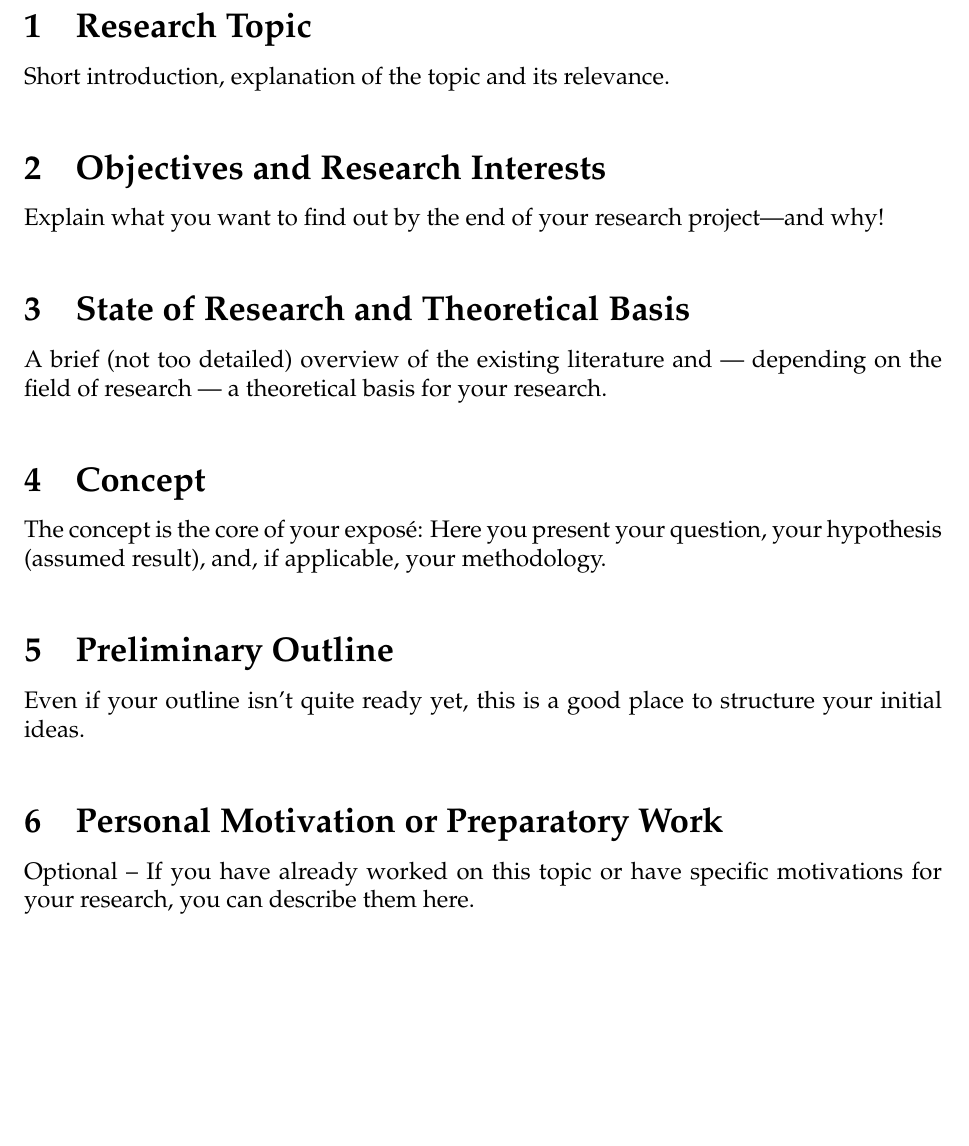
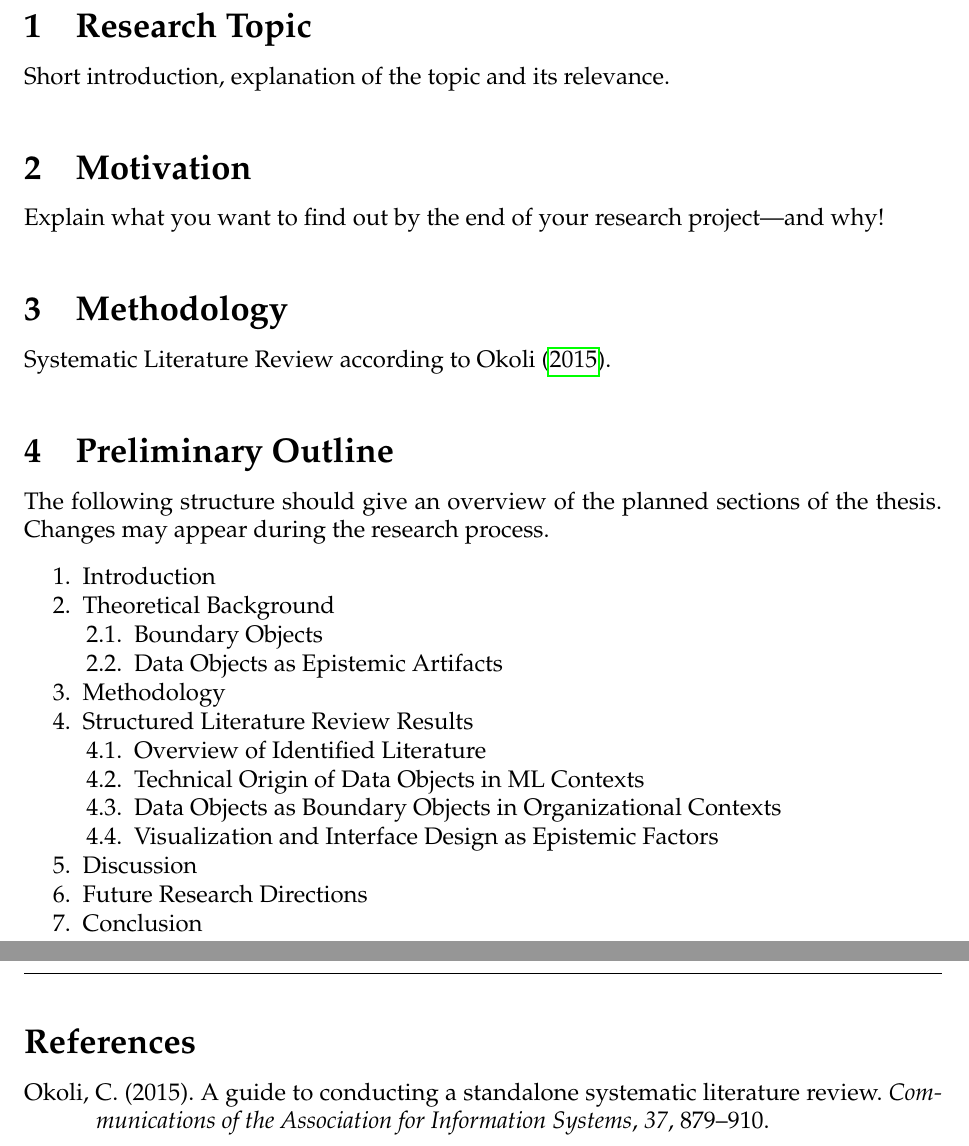
Before and after one commit to linusschaermann/data-objects-expose, a LaTeX document (main.tex): part of page 3 of 4 before the commit and two parts of pages 3 and 4 of 5 after it, the two joined at a grey line, cut so that both start at the same text, the shorter picture padded with empty space. Compiled offline with pdfLaTeX.

Commit message:
First outline

```diff
--- a/main.tex
+++ b/main.tex
@@ -3,7 +3,7 @@
 %%%%%%%%%%%%%%%%%%%%%%%%%%%%
 %%   Zusaetzliche Pakete  %%
 %%%%%%%%%%%%%%%%%%%%%%%%%%%%
-\usepackage{enumerate}
+% use enumitem (do NOT load the older 'enumerate' package together with enumitem)
 \usepackage{fancyhdr}
 \usepackage{a4wide}
 \usepackage{graphicx}
@@ -30,6 +30,10 @@
 \setlength{\parindent}{0em}
 \setlist[itemize]{noitemsep, topsep=0pt}
 \setlist[enumerate]{noitemsep, topsep=0pt}
+% Use numeric labels for enumerate levels:
+\setlist[enumerate,1]{label=\arabic*.}
+\setlist[enumerate,2]{label=\arabic{enumi}.\arabic{enumii}.}
+\setlist[enumerate,3]{label=\arabic{enumi}.\arabic{enumii}.\arabic{enumiii}.}
 
 
 %%%%%%%%%%%%%%%%%%%%%%%%%%%%%%
@@ -170,20 +174,37 @@
 \section{Research Topic} \label{researchtopic}
 Short introduction, explanation of the topic and its relevance.
 
-\section{Objectives and Research Interests} \label{objectives}
+\section{Motivation} \label{motivation}
 Explain what you want to find out by the end of your research project—and why!
 
-\section{State of Research and Theoretical Basis} \label{stateresearch}
-A brief (not too detailed) overview of the existing literature and — depending on the field of research — a theoretical basis for your research.
+\section{Methodology} \label{methodology}
 
-\section{Concept} \label{concept}
-The concept is the core of your exposé: Here you present your question, your hypothesis (assumed result), and, if applicable, your methodology.
+Systematic Literature Review according to \citet{RN2}.
 
 \section{Preliminary Outline}
-Even if your outline isn't quite ready yet, this is a good place to structure your initial ideas.
 
-\section{Personal Motivation or Preparatory Work} \label{motivation}
-Optional – If you have already worked on this topic or have specific motivations for your research, you can describe them here.
+The following structure should give an overview of the planned sections of the thesis. Changes may appear during the research process.
+
+\begin{enumerate}
+  \item Introduction
+  \item Theoretical Background
+  \begin{enumerate}
+    \item Boundary Objects
+    \item Data Objects as Epistemic Artifacts
+  \end{enumerate}
+  \item Methodology
+  \item Structured Literature Review Results
+  \begin{enumerate}
+    \item Overview of Identified Literature
+    \item Technical Origin of Data Objects in ML Contexts
+    \item Data Objects as Boundary Objects in Organizational Contexts
+    \item Visualization and Interface Design as Epistemic Factors
+  \end{enumerate}
+  \item Discussion
+  \item Future Research Directions
+  \item Conclusion
+\end{enumerate}
+
 
 %%%%%%%%%%%%%%%%%%%%%%%%%%%%
 %% Literaturverzeichnis wird
```
Also changed, not shown: literature.bib (+2 -2 lines), main.pdf, main.tex (2 more changed lines).
